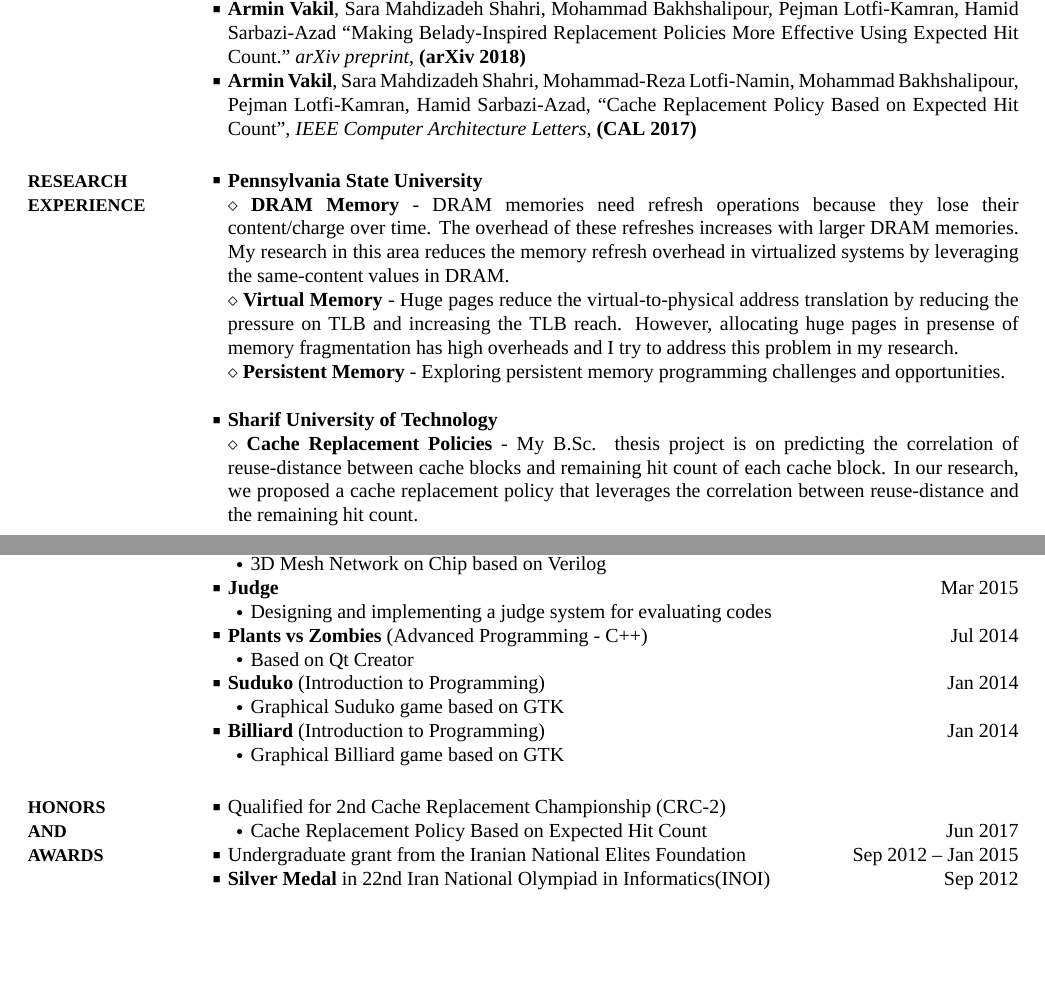
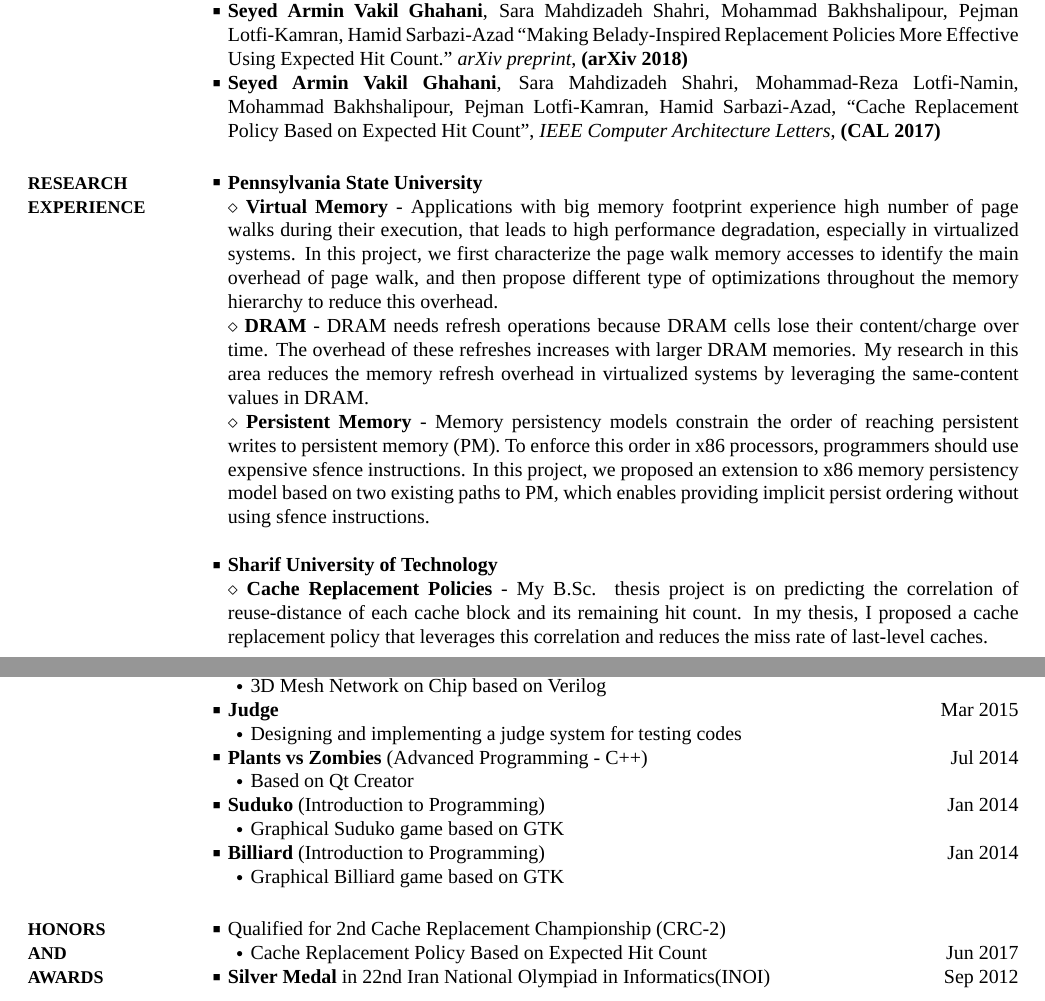
Before and after one commit to Rmin1995/arminvakil.github.io, a LaTeX CV (ArminCV/CV.tex): two parts of pages 1 and 2 of 3, joined at a grey line, cut so that both start at the same text, the shorter picture padded with empty space. The pictures show the PDF file ArminCV/CV.pdf that the author committed with the source.

Commit message:
update CV

```diff
--- a/ArminCV/CV.tex
+++ b/ArminCV/CV.tex
@@ -126,12 +126,12 @@
 
 \BulletItem
 Sara Mahdizadeh Shahri,
-\textbf{Armin Vakil},
+\textbf{Seyed Armin Vakil Ghahani},
 Aasheesh Kolli
 ``(Almost) Fence-less Persist Ordering", \textit{In Proceedings of the 53rd Annual IEEE/ACM International Symposium on Microarchitecture}, \textbf{(MICRO 2020)}
 
 \BulletItem
-\textbf{Armin Vakil},
+\textbf{Seyed Armin Vakil Ghahani},
 Mahmut Taylan Kandemir,
 Jagadish Kotra
 ``DSM: A Case for Hardware-Assisted Merging of DRAM Rows with Same Content", \textit{In Proceedings of the ACM on Measurement and Analysis of Computing Systems}, \textbf{(SIGMETRICS 2020)}
@@ -139,14 +139,14 @@
 \BulletItem
 Mohammad Bakhshalipour,
 Aydin Faraji,
-\textbf{Armin Vakil},
+\textbf{Seyed Armin Vakil Ghahani},
 Farid Samandi,
 Pejman Lotfi-Kamran,
 Hamid Sarbazi-Azad
 ``Reducing Writebacks Through In-Cache Displacement", \textit{ACM Transactions on Design Automation of Electronic Systems}, \textbf{(TODAES 2019)}
 
 \BulletItem
-\textbf{Armin Vakil},
+\textbf{Seyed Armin Vakil Ghahani},
 Sara Mahdizadeh Shahri,
 Mohammad Bakhshalipour,
 Pejman Lotfi-Kamran,
@@ -155,7 +155,7 @@
 
 
 \BulletItem
-\textbf{Armin Vakil},
+\textbf{Seyed Armin Vakil Ghahani},
 Sara Mahdizadeh Shahri,
 Mohammad-Reza Lotfi-Namin,
 Mohammad Bakhshalipour,
@@ -173,22 +173,33 @@
 \BulletItem{\textbf{Pennsylvania State University}
 \newline
 $\diamond$
-\textbf{DRAM Memory} -
-DRAM memories need refresh operations because they lose their content/charge over time. The overhead of these refreshes increases with
+\textbf{Virtual Memory} -
+Applications with big memory footprint experience high number of page walks during their execution, that leads to high
+performance degradation, especially in virtualized systems. In this project, we first characterize the page walk memory
+accesses to identify the main overhead of page walk, and then propose different type of optimizations throughout the
+memory hierarchy to reduce this overhead.
+%Huge pages reduce the virtual-to-physical address translation by reducing the pressure on TLB and increasing the TLB reach.
+%However, allocating huge pages in presense of memory fragmentation has high overheads and I try to address this problem in my research.
+\newline
+$\diamond$
+\textbf{DRAM} -
+DRAM needs refresh operations because DRAM cells lose their content/charge over time. The overhead of these refreshes increases with
 larger DRAM memories. My research in this area reduces the memory refresh overhead in virtualized systems by leveraging the same-content values in DRAM.
 \newline
 $\diamond$
-\textbf{Virtual Memory} -
-Huge pages reduce the virtual-to-physical address translation by reducing the pressure on TLB and increasing the TLB reach.
-However, allocating huge pages in presense of memory fragmentation has high overheads and I try to address this problem in my research.
-\newline
-$\diamond$
 \textbf{Persistent Memory} -
-Exploring persistent memory programming challenges and opportunities.
+Memory persistency models constrain the order of reaching persistent writes to persistent memory (PM). To enforce this order in x86 processors, programmers should use expensive \texttt{sfence} instructions. In this project, we proposed an extension to x86 memory persistency model based on two existing paths to PM, which enables providing implicit persist ordering without using \texttt{sfence} instructions.
+%Exploring persistent memory programming challenges and opportunities.
 }
 \newline
 \BulletItem{\textbf{Sharif University of Technology}
 \newline
 $\diamond$
 \textbf{Cache Replacement Policies} -
-My B.Sc. thesis project is on predicting the correlation of reuse-distance between cache blocks and remaining hit count of each cache block. In our research, we proposed a cache replacement policy that leverages the correlation between reuse-distance and the remaining hit count.
+My B.Sc. thesis project is on predicting the correlation of reuse-distance of each cache block and its remaining hit count. In my thesis, I proposed a cache replacement policy that leverages this correlation and reduces the miss rate of last-level caches.
+}
+
+
+\section
+{Teaching Experience}
+{Teaching Experience}
@@ -194,0 +216 @@
+\hfill
@@ -367,7 +371,7 @@
 \hfill
 \DatestampYM{2015}{3}
 \SubBulletItem
-Designing and implementing a judge system for evaluating codes
+Designing and implementing a judge system for testing codes
 
 \BulletItem
 \textbf{Plants vs Zombies} (Advanced Programming - C++)
@@ -409,10 +413,10 @@
 \hfill
 \DatestampYM{2017}{06}
 
-\BulletItem
-Undergraduate grant from the Iranian National Elites Foundation
-\hfill
-\DatestampYM{2012}{09} -- \DatestampYM{2015}{01}
+%\BulletItem
+%Undergraduate grant from the Iranian National Elites Foundation
+%\hfill
+%\DatestampYM{2012}{09} -- \DatestampYM{2015}{01}
 
 \BulletItem
 \textbf{Silver Medal} in 22nd Iran National Olympiad in Informatics(INOI)
```
Also changed, not shown: ArminCV/CV.pdf, ArminCV/CV.tex (63 more changed lines).
